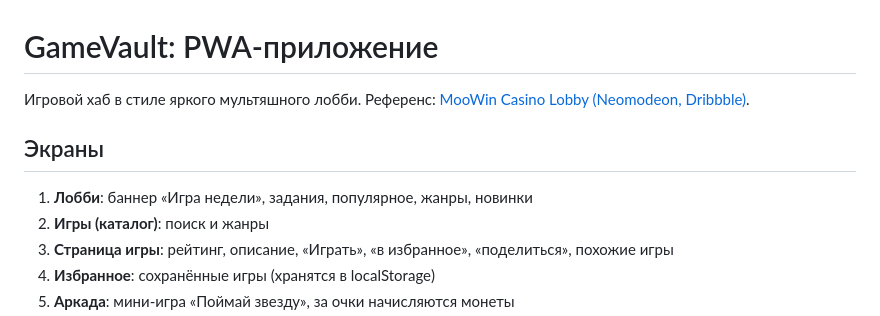
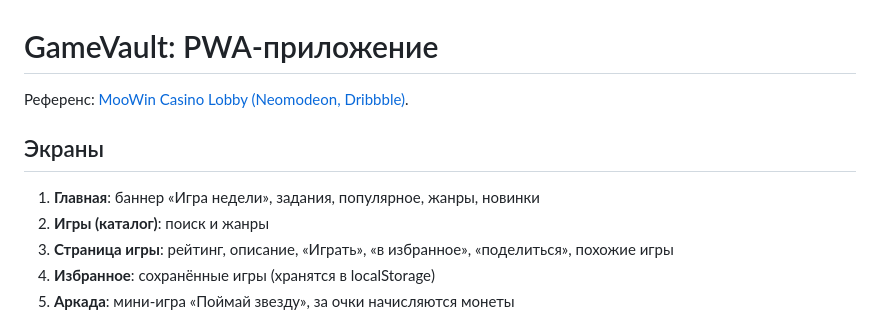
Before and after one commit to mellanthiumi/game-pwa, a Markdown page: README.md, the part around the change. Drawn GitHub-style.

```diff
--- a/README.md
+++ b/README.md
@@ -1,9 +1,9 @@
 # GameVault: PWA-приложение
 
-Игровой хаб в стиле яркого мультяшного лобби. Референс: [MooWin Casino Lobby (Neomodeon, Dribbble)](https://dribbble.com/shots/25336477-MooWin-Casino-Crash-game-Lobby-page).
+Референс: [MooWin Casino Lobby (Neomodeon, Dribbble)](https://dribbble.com/shots/25336477-MooWin-Casino-Crash-game-Lobby-page).
 
 ## Экраны
-1. **Лобби**: баннер «Игра недели», задания, популярное, жанры, новинки
+1. **Главная**: баннер «Игра недели», задания, популярное, жанры, новинки
 2. **Игры (каталог)**: поиск и жанры
 3. **Страница игры**: рейтинг, описание, «Играть», «в избранное», «поделиться», похожие игры
 4. **Избранное**: сохранённые игры (хранятся в localStorage)
```
